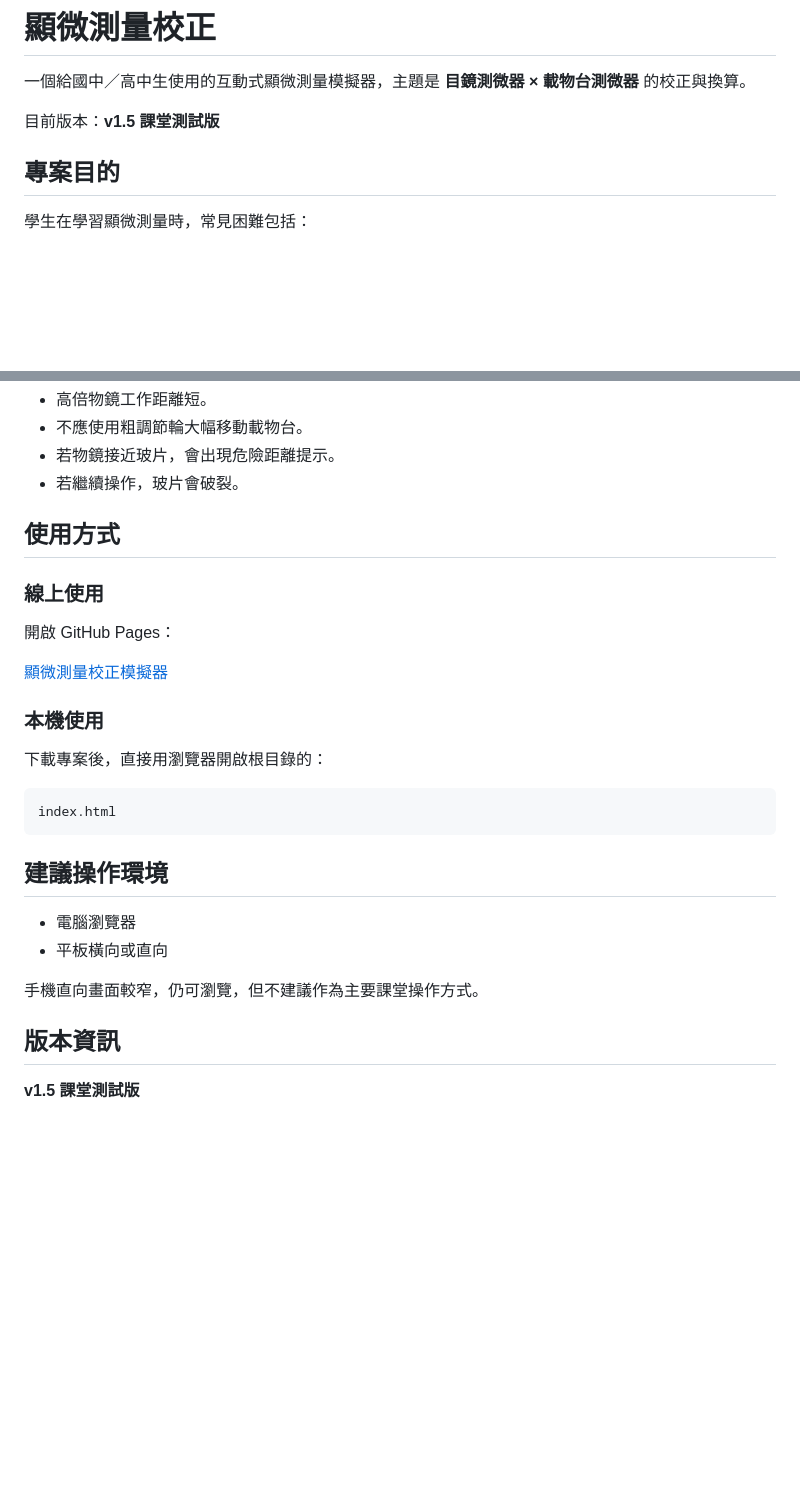
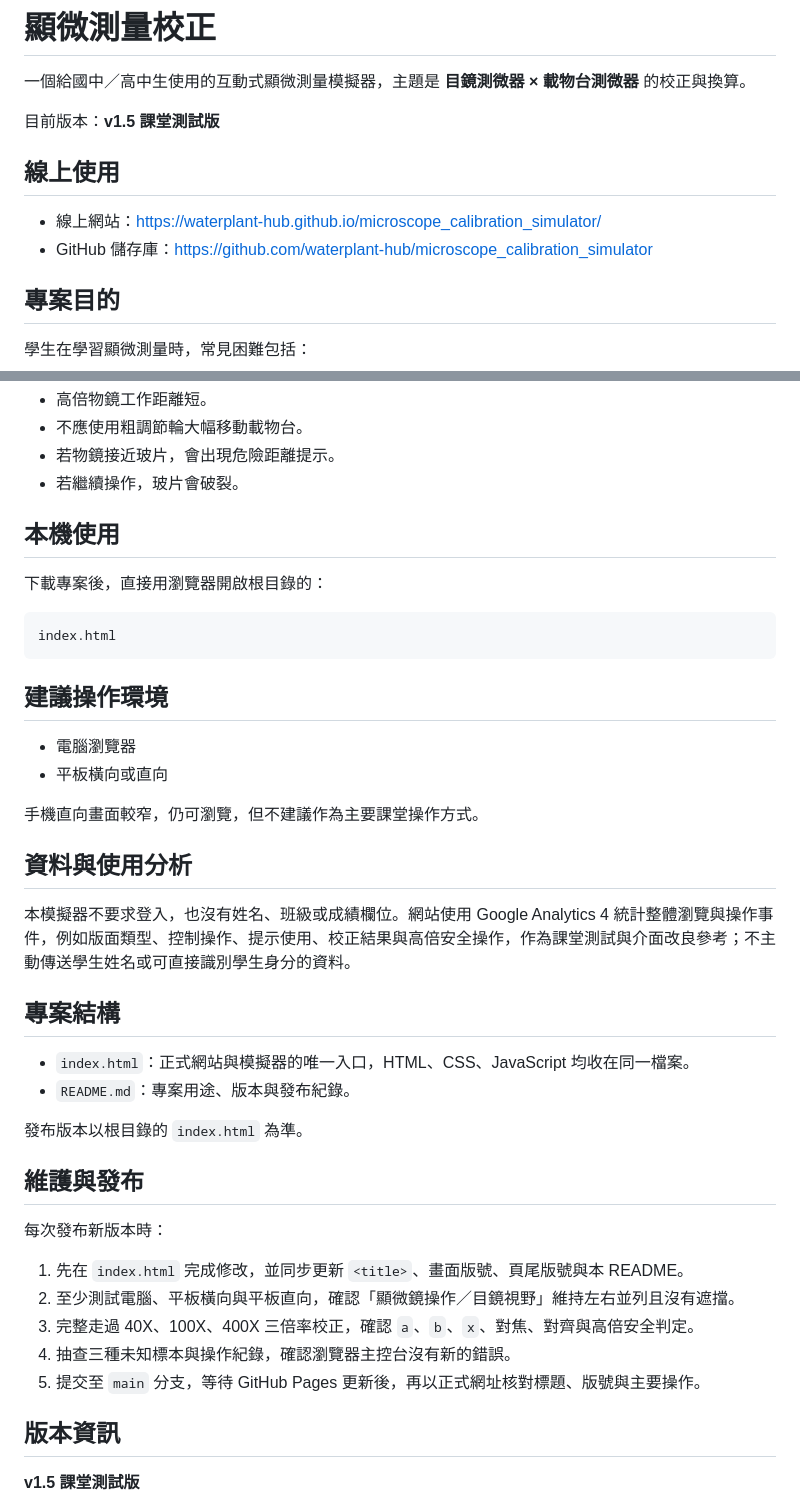
Before and after one commit to waterplant-hub/microscope_calibration_simulator, a Markdown page: README.md, 2 parts joined by grey strips. Rendered like a GitHub page; blank space fills up the shorter version.

Commit message:
docs: add maintenance and privacy guidance

```diff
--- a/README.md
+++ b/README.md
@@ -3,6 +3,11 @@
 一個給國中／高中生使用的互動式顯微測量模擬器，主題是 **目鏡測微器 × 載物台測微器** 的校正與換算。
 
 目前版本：**v1.5 課堂測試版**
+
+## 線上使用
+
+- 線上網站：[https://waterplant-hub.github.io/microscope_calibration_simulator/](https://waterplant-hub.github.io/microscope_calibration_simulator/)
+- GitHub 儲存庫：[https://github.com/waterplant-hub/microscope_calibration_simulator](https://github.com/waterplant-hub/microscope_calibration_simulator)
 
 ## 專案目的
 
@@ -71,15 +76,7 @@
 - 若物鏡接近玻片，會出現危險距離提示。
 - 若繼續操作，玻片會破裂。
 
-## 使用方式
-
-### 線上使用
-
-開啟 GitHub Pages：
-
-[顯微測量校正模擬器](https://waterplant-hub.github.io/microscope_calibration_simulator/)
-
-### 本機使用
+## 本機使用
 
 下載專案後，直接用瀏覽器開啟根目錄的：
 
@@ -93,6 +90,27 @@ index.html
 - 平板橫向或直向
 
 手機直向畫面較窄，仍可瀏覽，但不建議作為主要課堂操作方式。
+
+## 資料與使用分析
+
+本模擬器不要求登入，也沒有姓名、班級或成績欄位。網站使用 Google Analytics 4 統計整體瀏覽與操作事件，例如版面類型、控制操作、提示使用、校正結果與高倍安全操作，作為課堂測試與介面改良參考；不主動傳送學生姓名或可直接識別學生身分的資料。
+
+## 專案結構
+
+- `index.html`：正式網站與模擬器的唯一入口，HTML、CSS、JavaScript 均收在同一檔案。
+- `README.md`：專案用途、版本與發布紀錄。
+
+發布版本以根目錄的 `index.html` 為準。
+
+## 維護與發布
+
+每次發布新版本時：
+
+1. 先在 `index.html` 完成修改，並同步更新 `<title>`、畫面版號、頁尾版號與本 README。
+2. 至少測試電腦、平板橫向與平板直向，確認「顯微鏡操作／目鏡視野」維持左右並列且沒有遮擋。
+3. 完整走過 40X、100X、400X 三倍率校正，確認 `a`、`b`、`x`、對焦、對齊與高倍安全判定。
+4. 抽查三種未知標本與操作紀錄，確認瀏覽器主控台沒有新的錯誤。
+5. 提交至 `main` 分支，等待 GitHub Pages 更新後，再以正式網址核對標題、版號與主要操作。
 
 ## 版本資訊
 
```
